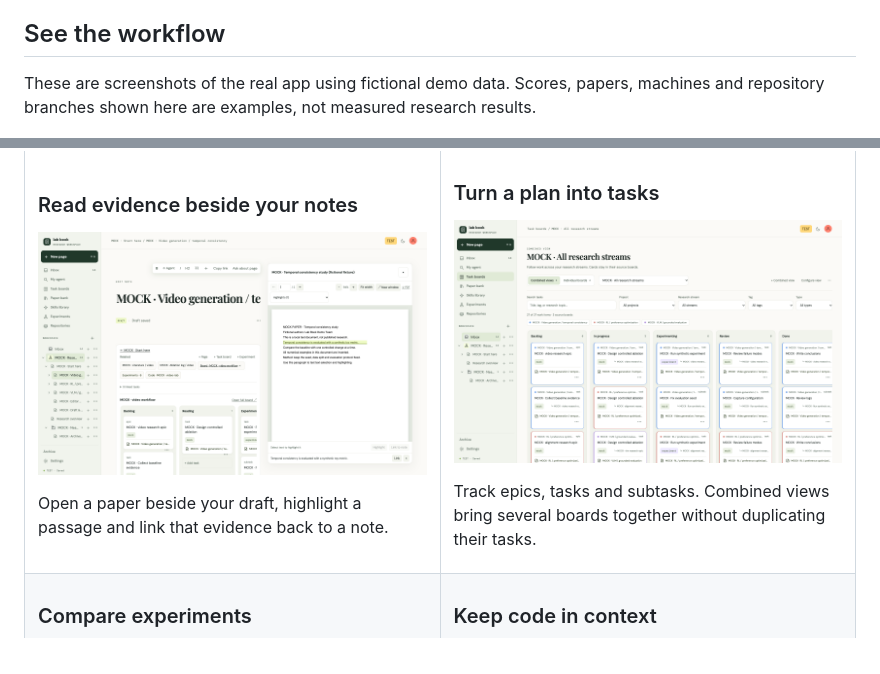
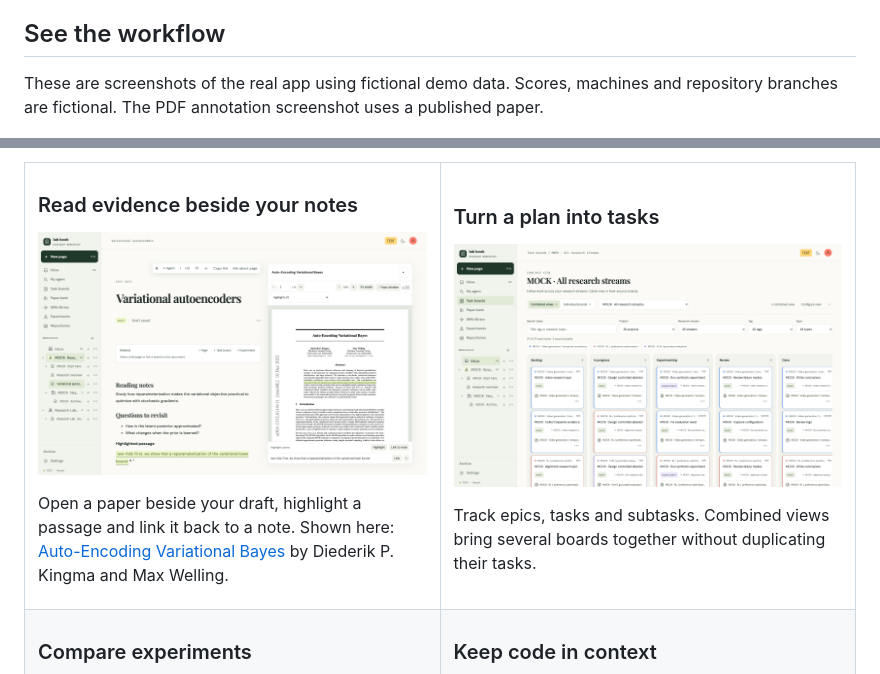
Before and after one commit to adriaciurana/lab-book, a Markdown page: README.md, 2 parts joined by grey strips. Rendered like a GitHub page; pictures changed too: docs/images/screenshots/paper-annotations.png.

Commit message:
Show real paper annotations and allow deleting chats

```diff
--- a/README.md
+++ b/README.md
@@ -21,7 +21,7 @@ A local research workspace that connects papers, annotated PDFs, nested notes, t
 
 ## See the workflow
 
-These are screenshots of the real app using fictional demo data. Scores, papers, machines and repository branches shown here are examples, not measured research results.
+These are screenshots of the real app using fictional demo data. Scores, machines and repository branches are fictional. The PDF annotation screenshot uses a published paper.
 
 ![Research workspace with linked pages and a clickable architecture diagram](docs/images/screenshots/research-workspace.png)
 
@@ -35,7 +35,7 @@ These are screenshots of the real app using fictional demo data. Scores, papers,
 
 [![PDF reader beside an editable research page, with a highlighted passage](docs/images/screenshots/paper-annotations.png)](docs/images/screenshots/paper-annotations.png)
 
-Open a paper beside your draft, highlight a passage and link that evidence back to a note.
+Open a paper beside your draft, highlight a passage and link it back to a note. Shown here: [Auto-Encoding Variational Bayes](https://arxiv.org/abs/1312.6114v11) by Diederik P. Kingma and Max Welling.
 
 </td>
 <td width="50%">
```
Also changed, not shown: docs/screenshots.md (+1 -1 lines), 3 other files.
